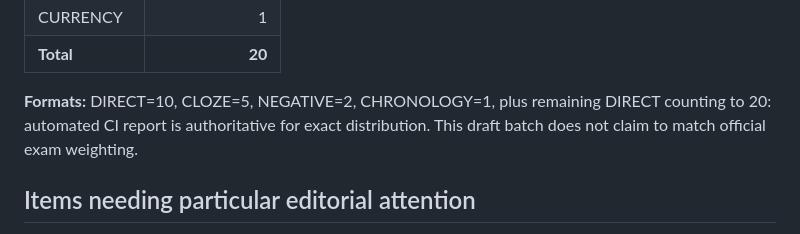
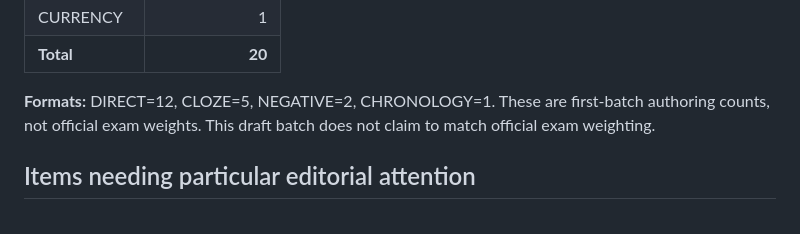
Before and after one commit to PotapovG/Lexi, a Markdown page: docs/CULTURE_BATCH01_REVIEW.md, the part around the change. Rendered like a GitHub page.

Commit message:
docs(culture): correct format breakdown for 20 authored questions (#35)

```diff
--- a/docs/CULTURE_BATCH01_REVIEW.md
+++ b/docs/CULTURE_BATCH01_REVIEW.md
@@ -31,7 +31,7 @@
 | CURRENCY | 1 |
 | **Total** | **20** |
 
-**Formats:** DIRECT=10, CLOZE=5, NEGATIVE=2, CHRONOLOGY=1, plus remaining DIRECT counting to 20: automated CI report is authoritative for exact distribution. This draft batch does not claim to match official exam weighting.
+**Formats:** DIRECT=12, CLOZE=5, NEGATIVE=2, CHRONOLOGY=1. These are first-batch authoring counts, not official exam weights. This draft batch does not claim to match official exam weighting.
 
 ## Items needing particular editorial attention
 
```
